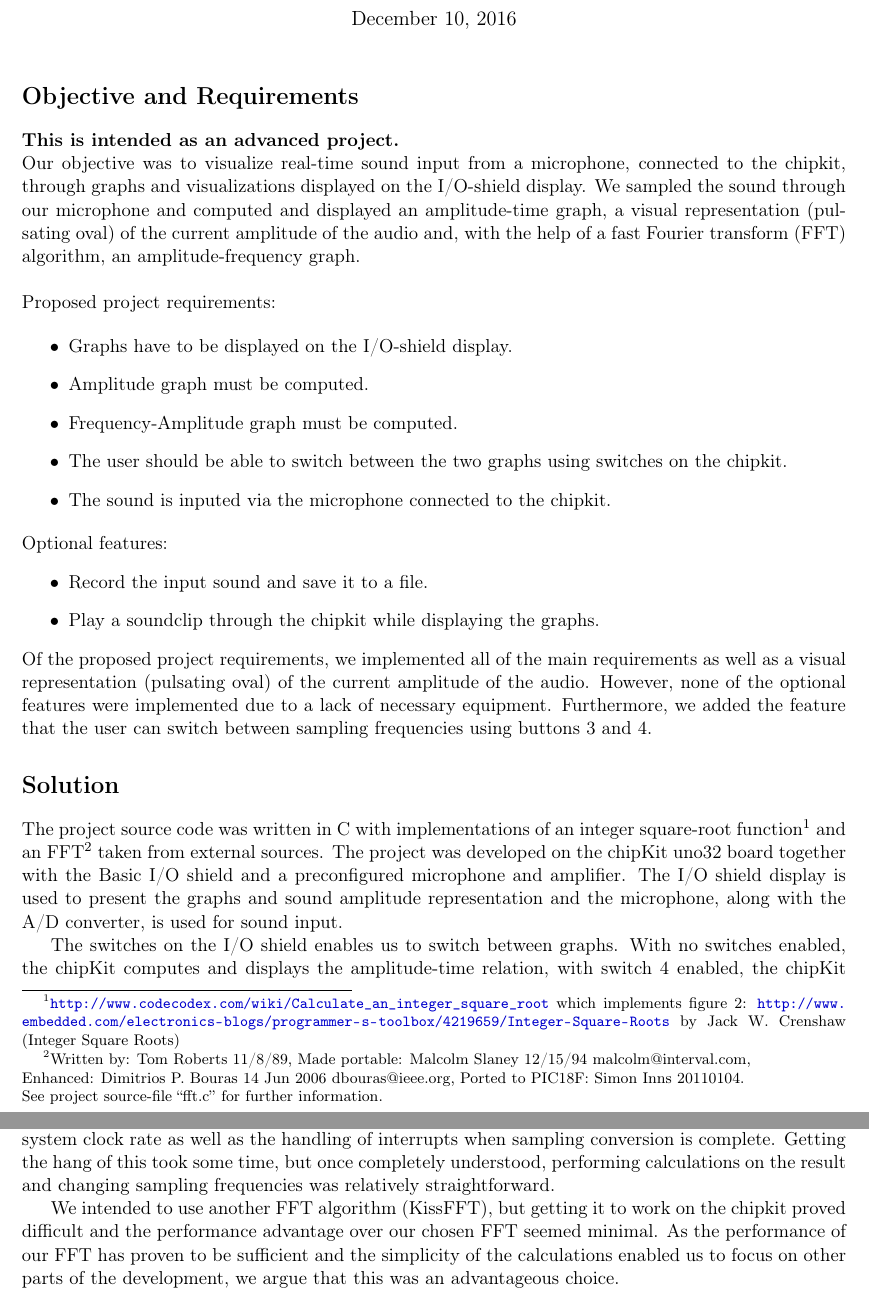
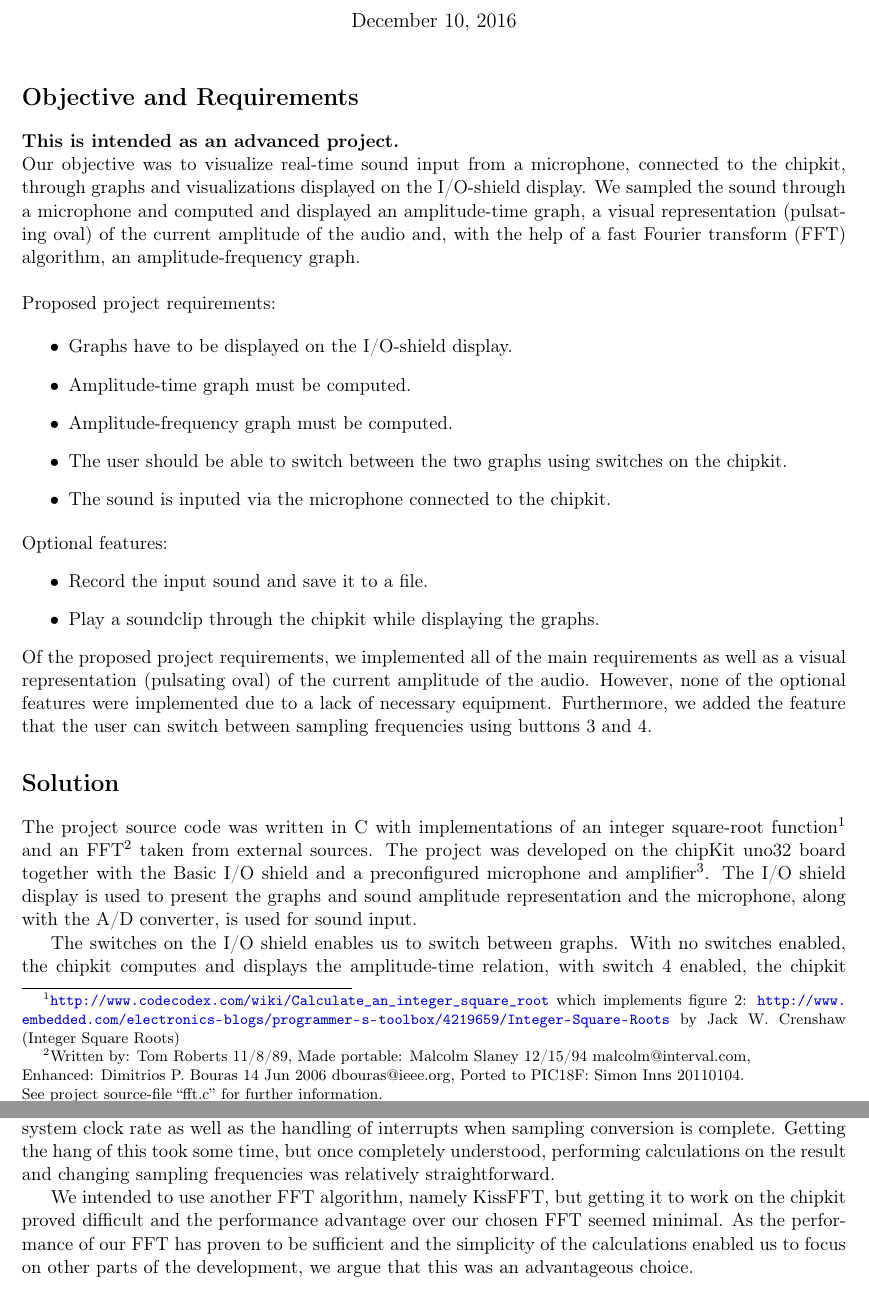
Before and after one commit to felbro/dtek-project, a LaTeX document (Final/julia-felix-final.tex): two parts of pages 1 and 2 of 3, joined at a grey line, cut so that both start at the same text. Compiled offline with pdfLaTeX.

Commit message:
Final fixes for the abstract

```diff
--- a/Final/julia-felix-final.tex
+++ b/Final/julia-felix-final.tex
@@ -47,14 +47,14 @@
 
 \section*{Objective and Requirements}
 \textbf{This is intended as an advanced project.}\\
-Our objective was to visualize real-time sound input from a microphone, connected to the chipkit, through graphs and visualizations displayed on the I/O-shield display. We sampled the sound through our microphone and computed and displayed an amplitude-time graph, a visual representation (pulsating oval) of the current amplitude of the audio and, with the help of a fast Fourier transform (FFT) algorithm, an amplitude-frequency graph.\\
+Our objective was to visualize real-time sound input from a microphone, connected to the chipkit, through graphs and visualizations displayed on the I/O-shield display. We sampled the sound through a microphone and computed and displayed an amplitude-time graph, a visual representation (pulsating oval) of the current amplitude of the audio and, with the help of a fast Fourier transform (FFT) algorithm, an amplitude-frequency graph.\\
 \newline
 Proposed project requirements:
 
 \begin{itemize}
 \item Graphs have to be displayed on the I/O-shield display.
-\item Amplitude graph must be computed.
-\item Frequency-Amplitude graph must be computed.
+\item Amplitude-time graph must be computed.
+\item Amplitude-frequency graph must be computed.
 \item The user should be able to switch between the two graphs using switches on the chipkit.
 \item The sound is inputed via the microphone connected to the chipkit.
 \end{itemize}
@@ -70,9 +70,9 @@ Of the proposed project requirements, we implemented all of the main requirement
 \section*{Solution}
 The project source code was written in C with implementations of an integer square-root function\footnote{\url{http://www.codecodex.com/wiki/Calculate_an_integer_square_root} which implements figure 2: \url{http://www.embedded.com/electronics-blogs/programmer-s-toolbox/4219659/Integer-Square-Roots} by Jack W. Crenshaw (Integer Square Roots)}
 and an FFT\footnote{Written by:  Tom Roberts  11/8/89, Made portable:  Malcolm Slaney 12/15/94 malcolm@interval.com, \\Enhanced:  Dimitrios P. Bouras  14 Jun 2006 dbouras@ieee.org, Ported to PIC18F:  Simon Inns 20110104.\\ See project source-file ``fft.c'' for further information.}
-taken from external sources. The project was developed on the chipKit uno32 board together with the Basic I/O shield and a preconfigured microphone and amplifier. The I/O shield display is used to present the graphs and sound amplitude representation and the microphone, along with the A/D converter, is used for sound input.
+taken from external sources. The project was developed on the chipKit uno32 board together with the Basic I/O shield and a preconfigured microphone and amplifier\footnote{\url{https://www.sparkfun.com/products/12758}}. The I/O shield display is used to present the graphs and sound amplitude representation and the microphone, along with the A/D converter, is used for sound input.
 
-The switches on the I/O shield enables us to switch between graphs. With no switches enabled, the chipKit computes and displays the amplitude-time relation, with switch 4 enabled, the chipKit computes and displays the amplitude-frequency relation and with switch 3 enabled (overriding other switches) the visual representation of the current amplitude will be displayed.
+The switches on the I/O shield enables us to switch between graphs. With no switches enabled, the chipkit computes and displays the amplitude-time relation, with switch 4 enabled, the chipkit computes and displays the amplitude-frequency relation and with switch 3 enabled (overriding other switches) the visual representation of the current amplitude will be displayed.
 
 The buttons enables the user to switch between sampling frequencies. A sampling frequency of 10 kHz is pre-set enabling an amplitude-frequency graph with domain 5 kHz to be calculated and displayed\footnote{See ``Nyquist frequency'' for further information.}. Pressing button 4 on the Basic I/O-shield will set the sampling frequency to 20 kHz, enabling a frequency domain of 10 kHz, and pressing button 3 will set the sampling frequency to 10 kHz once again.
 
@@ -90,7 +90,7 @@ The work was divided in the following way: Julia focused on the I/O-shield devel
 
 Several challenges were faced during the development of both focus parts. Sampling the sound with automatic sampling at a set frequency requires both calculations of the sampling time in regards to the system clock rate as well as the handling of interrupts when sampling conversion is complete. Getting the hang of this took some time, but once completely understood, performing calculations on the result and changing sampling frequencies was relatively straightforward.
 
-We intended to use another FFT algorithm (KissFFT), but getting it to work on the chipkit proved difficult and the performance advantage over our chosen FFT seemed minimal. As the performance of our FFT has proven to be sufficient and the simplicity of the calculations enabled us to focus on other parts of the development, we argue that this was an advantageous choice.
+We intended to use another FFT algorithm, namely KissFFT, but getting it to work on the chipkit proved difficult and the performance advantage over our chosen FFT seemed minimal. As the performance of our FFT has proven to be sufficient and the simplicity of the calculations enabled us to focus on other parts of the development, we argue that this was an advantageous choice.
 
 Showing our results on the I/O-shield display was somewhat of a challenge as it required pixel-perfect representations. However, once we understood how the pixels were partitioned on the display, we could create functions that updated the display based on columns and height. As our project is heavily dependant on the array-stored results from the audio sampling, this solution enabled us to connect our two development areas with ease.
 
```
Also changed, not shown: Final/julia-felix-final.pdf, Final/julia-felix-final.tex (2 more changed lines), 2 other files.
